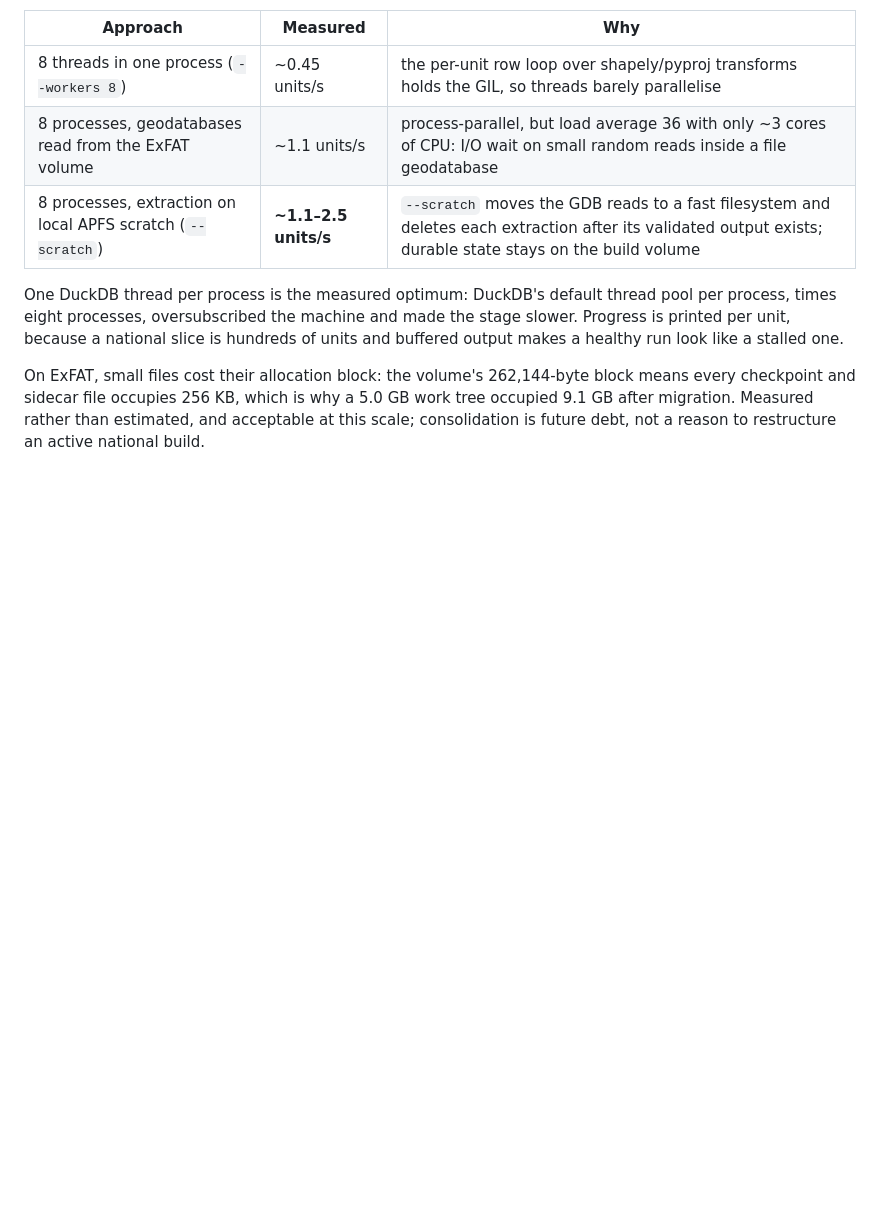
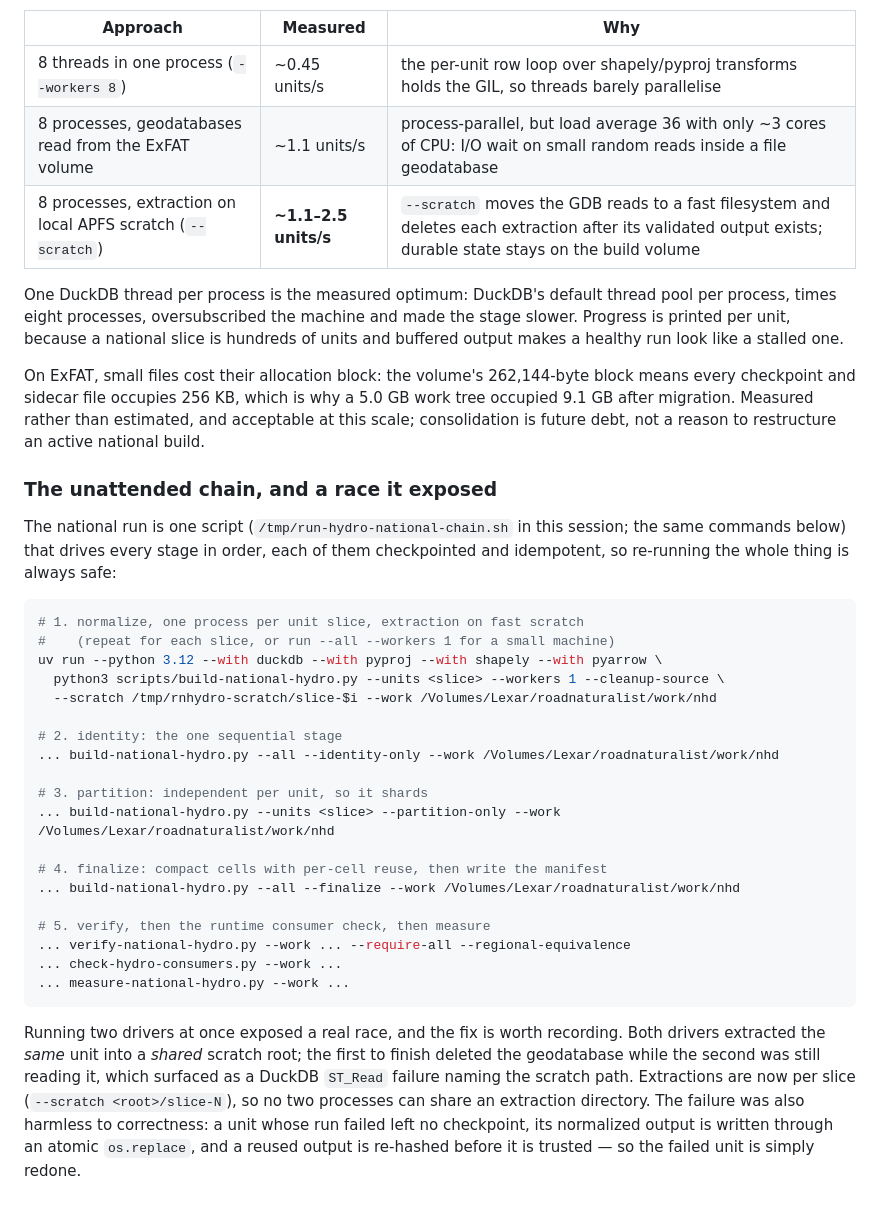
Before and after one commit to hmarquardt/roadnaturalist, a Markdown page: docs/NATIONAL-DATA.md, the part around the change. GitHub-like rendering; blank space fills up the shorter version.

Commit message:
Document the unattended national hydro chain and the scratch race it exposed
Two drivers sharing one scratch root let one process delete a geodatabase while another was reading it; the fix
is per-slice scratch. The failure was harmless to correctness because checkpoints are atomic and reused outputs
are re-hashed. Stages are now documented as a runnable sequence.

````diff
--- a/docs/NATIONAL-DATA.md
+++ b/docs/NATIONAL-DATA.md
@@ -498,3 +498,38 @@ On ExFAT, small files cost their allocation block: the volume's 262,144-byte blo
 sidecar file occupies 256 KB, which is why a 5.0 GB work tree occupied 9.1 GB after migration. Measured rather
 than estimated, and acceptable at this scale; consolidation is future debt, not a reason to restructure an active
 national build.
+
+### The unattended chain, and a race it exposed
+
+The national run is one script (`/tmp/run-hydro-national-chain.sh` in this session; the same commands below) that
+drives every stage in order, each of them checkpointed and idempotent, so re-running the whole thing is always
+safe:
+
+```bash
+# 1. normalize, one process per unit slice, extraction on fast scratch
+#    (repeat for each slice, or run --all --workers 1 for a small machine)
+uv run --python 3.12 --with duckdb --with pyproj --with shapely --with pyarrow \
+  python3 scripts/build-national-hydro.py --units <slice> --workers 1 --cleanup-source \
+  --scratch /tmp/rnhydro-scratch/slice-$i --work /Volumes/Lexar/roadnaturalist/work/nhd
+
+# 2. identity: the one sequential stage
+... build-national-hydro.py --all --identity-only --work /Volumes/Lexar/roadnaturalist/work/nhd
+
+# 3. partition: independent per unit, so it shards
+... build-national-hydro.py --units <slice> --partition-only --work /Volumes/Lexar/roadnaturalist/work/nhd
+
+# 4. finalize: compact cells with per-cell reuse, then write the manifest
+... build-national-hydro.py --all --finalize --work /Volumes/Lexar/roadnaturalist/work/nhd
+
+# 5. verify, then the runtime consumer check, then measure
+... verify-national-hydro.py --work ... --require-all --regional-equivalence
+... check-hydro-consumers.py --work ...
+... measure-national-hydro.py --work ...
+```
+
+Running two drivers at once exposed a real race, and the fix is worth recording. Both drivers extracted the *same*
+unit into a *shared* scratch root; the first to finish deleted the geodatabase while the second was still reading
+it, which surfaced as a DuckDB `ST_Read` failure naming the scratch path. Extractions are now per slice
+(`--scratch <root>/slice-N`), so no two processes can share an extraction directory. The failure was also
+harmless to correctness: a unit whose run failed left no checkpoint, its normalized output is written through an
+atomic `os.replace`, and a reused output is re-hashed before it is trusted — so the failed unit is simply redone.
````
